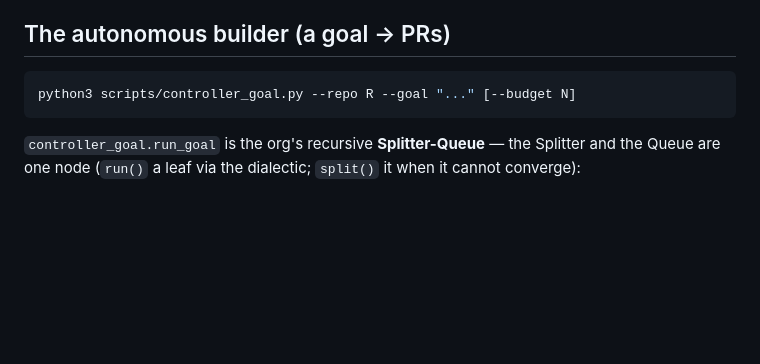
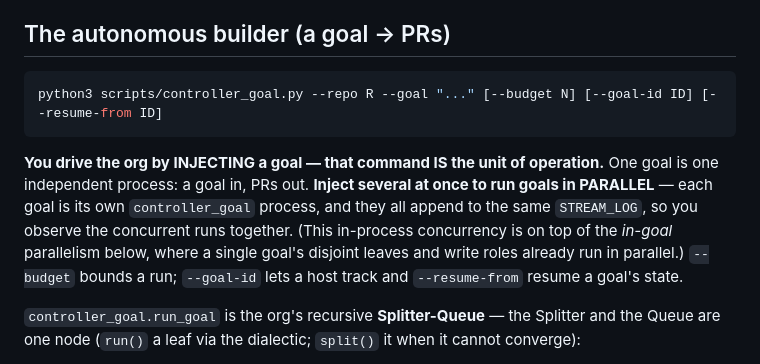
Before and after one commit to mishima-computing/ai-org-bootstrap-codex, a Markdown page: README.md, the part around the change. Drawn GitHub-style; blank space fills up the shorter version.

Commit message:
docs(readme): command injection is usage — injecting goals (and running them in parallel)
Driving AI Org Codex = INJECTING a goal; that command is the unit of operation,
and "inject several at once to run goals in parallel" is basic operating knowledge
a user needs — not an architecture scope-boundary detail. State it plainly in the
builder section: one goal = one independent controller_goal process (goal in, PRs
out); concurrent injections run goals in parallel, all tailing the same STREAM_LOG;
this in-process concurrency sits on top of the in-goal leaf/role parallelism.
Also surfaces --goal-id / --resume-from in the CLI line.

Co-Authored-By: Claude Opus 4.8 (1M context) <noreply@anthropic.com>

````diff
--- a/README.md
+++ b/README.md
@@ -55,8 +55,15 @@ judging) that needs an LLM, plus a **mechanical harness** that must be right eve
 ## The autonomous builder (a goal → PRs)
 
 ```sh
-python3 scripts/controller_goal.py --repo R --goal "..." [--budget N]
+python3 scripts/controller_goal.py --repo R --goal "..." [--budget N] [--goal-id ID] [--resume-from ID]
 ```
+
+**You drive the org by INJECTING a goal — that command IS the unit of operation.** One goal is one
+independent process: a goal in, PRs out. **Inject several at once to run goals in PARALLEL** — each goal is
+its own `controller_goal` process, and they all append to the same `STREAM_LOG`, so you observe the
+concurrent runs together. (This in-process concurrency is on top of the *in-goal* parallelism below, where
+a single goal's disjoint leaves and write roles already run in parallel.) `--budget` bounds a run;
+`--goal-id` lets a host track and `--resume-from` resume a goal's state.
 
 `controller_goal.run_goal` is the org's recursive **Splitter-Queue** — the Splitter and the Queue are
 one node (`run()` a leaf via the dialectic; `split()` it when it cannot converge):
````
